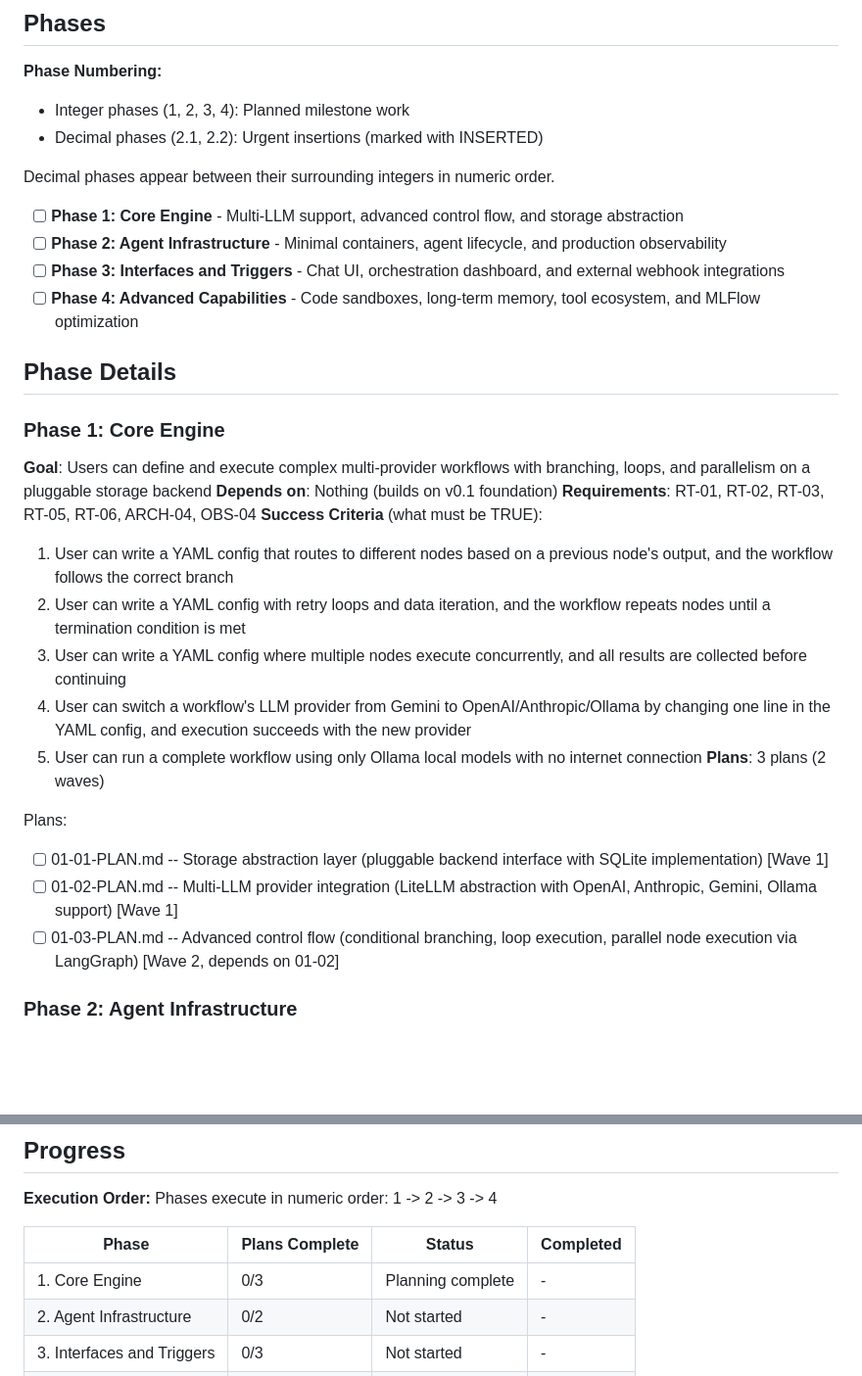
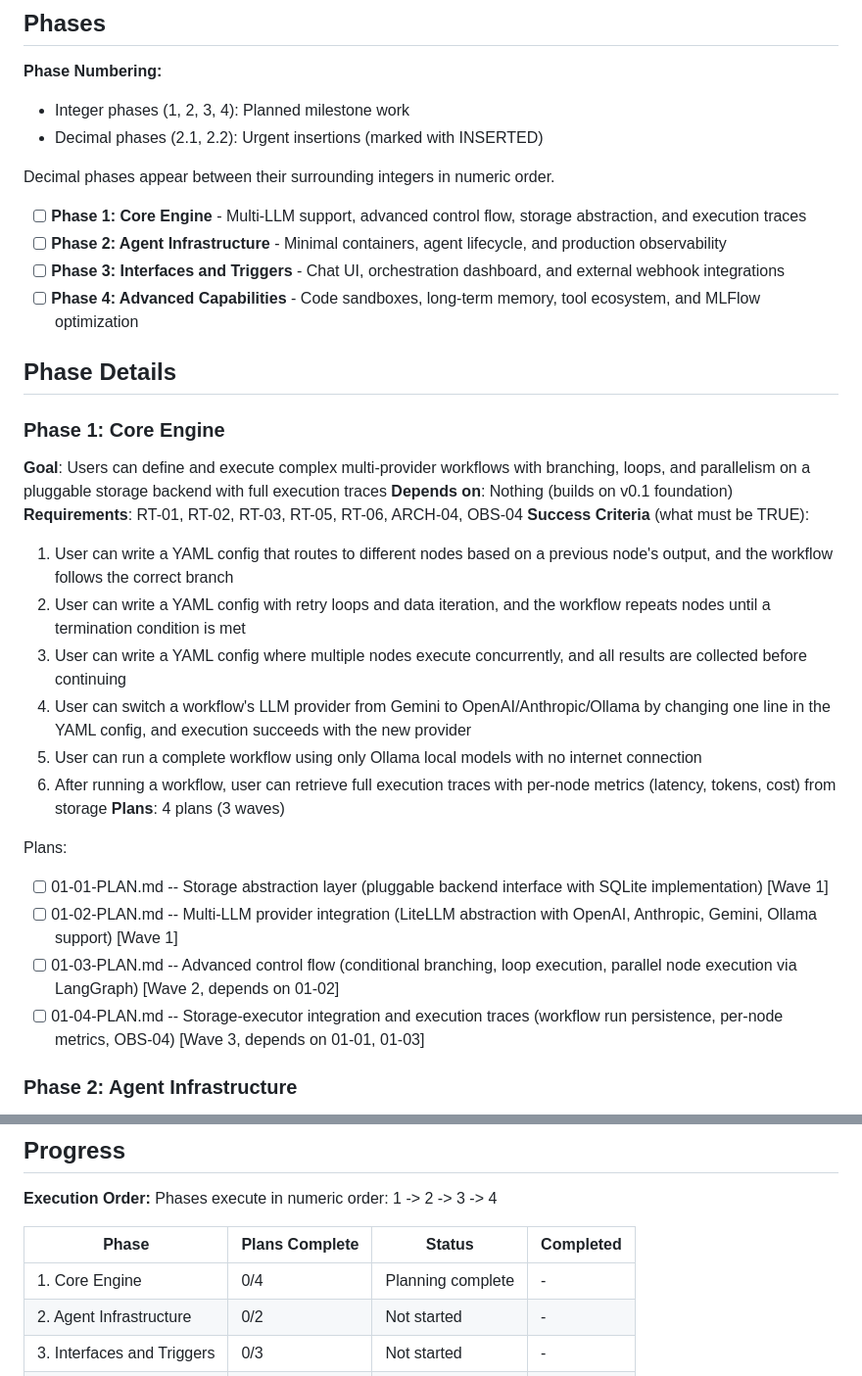
Before and after one commit to thatAverageGuy/configurable-agents, a Markdown page: .planning/ROADMAP.md, 2 parts joined by grey strips. Shown at 98% size. Drawn GitHub-style; blank space fills up the shorter version.

Commit message:
fix(01): revise plans based on checker feedback
- Split Plan 01-03 Task 2 into Task 2 (control flow) + Task 3 (parallel + graph builder integration) to address scope warning
- Add Plan 01-04 (Wave 3): storage-executor integration for OBS-04 coverage
- Plan 01-04 wires storage into executor (workflow run persistence) and node executor (per-node metrics)
- Updated ROADMAP.md: 4 plans in 3 waves, added success criteria #6 for execution traces

Co-Authored-By: Claude Sonnet 4.5 <noreply@anthropic.com>

```diff
--- a/.planning/ROADMAP.md
+++ b/.planning/ROADMAP.md
@@ -12,7 +12,7 @@ Transform the existing v0.1 linear workflow runner into a full-featured local-fi
 
 Decimal phases appear between their surrounding integers in numeric order.
 
-- [ ] **Phase 1: Core Engine** - Multi-LLM support, advanced control flow, and storage abstraction
+- [ ] **Phase 1: Core Engine** - Multi-LLM support, advanced control flow, storage abstraction, and execution traces
 - [ ] **Phase 2: Agent Infrastructure** - Minimal containers, agent lifecycle, and production observability
 - [ ] **Phase 3: Interfaces and Triggers** - Chat UI, orchestration dashboard, and external webhook integrations
 - [ ] **Phase 4: Advanced Capabilities** - Code sandboxes, long-term memory, tool ecosystem, and MLFlow optimization
@@ -20,7 +20,7 @@ Decimal phases appear between their surrounding integers in numeric order.
 ## Phase Details
 
 ### Phase 1: Core Engine
-**Goal**: Users can define and execute complex multi-provider workflows with branching, loops, and parallelism on a pluggable storage backend
+**Goal**: Users can define and execute complex multi-provider workflows with branching, loops, and parallelism on a pluggable storage backend with full execution traces
 **Depends on**: Nothing (builds on v0.1 foundation)
 **Requirements**: RT-01, RT-02, RT-03, RT-05, RT-06, ARCH-04, OBS-04
 **Success Criteria** (what must be TRUE):
@@ -29,12 +29,14 @@ Decimal phases appear between their surrounding integers in numeric order.
   3. User can write a YAML config where multiple nodes execute concurrently, and all results are collected before continuing
   4. User can switch a workflow's LLM provider from Gemini to OpenAI/Anthropic/Ollama by changing one line in the YAML config, and execution succeeds with the new provider
   5. User can run a complete workflow using only Ollama local models with no internet connection
-**Plans**: 3 plans (2 waves)
+  6. After running a workflow, user can retrieve full execution traces with per-node metrics (latency, tokens, cost) from storage
+**Plans**: 4 plans (3 waves)
 
 Plans:
 - [ ] 01-01-PLAN.md -- Storage abstraction layer (pluggable backend interface with SQLite implementation) [Wave 1]
 - [ ] 01-02-PLAN.md -- Multi-LLM provider integration (LiteLLM abstraction with OpenAI, Anthropic, Gemini, Ollama support) [Wave 1]
 - [ ] 01-03-PLAN.md -- Advanced control flow (conditional branching, loop execution, parallel node execution via LangGraph) [Wave 2, depends on 01-02]
+- [ ] 01-04-PLAN.md -- Storage-executor integration and execution traces (workflow run persistence, per-node metrics, OBS-04) [Wave 3, depends on 01-01, 01-03]
 
 ### Phase 2: Agent Infrastructure
 **Goal**: Users can deploy minimal agent containers that self-register, maintain health, and produce detailed observable metrics across all providers
@@ -92,7 +94,7 @@ Phases execute in numeric order: 1 -> 2 -> 3 -> 4
 
 | Phase | Plans Complete | Status | Completed |
 |-------|----------------|--------|-----------|
-| 1. Core Engine | 0/3 | Planning complete | - |
+| 1. Core Engine | 0/4 | Planning complete | - |
 | 2. Agent Infrastructure | 0/2 | Not started | - |
 | 3. Interfaces and Triggers | 0/3 | Not started | - |
 | 4. Advanced Capabilities | 0/3 | Not started | - |
```
Also changed, not shown: 2 other files.
